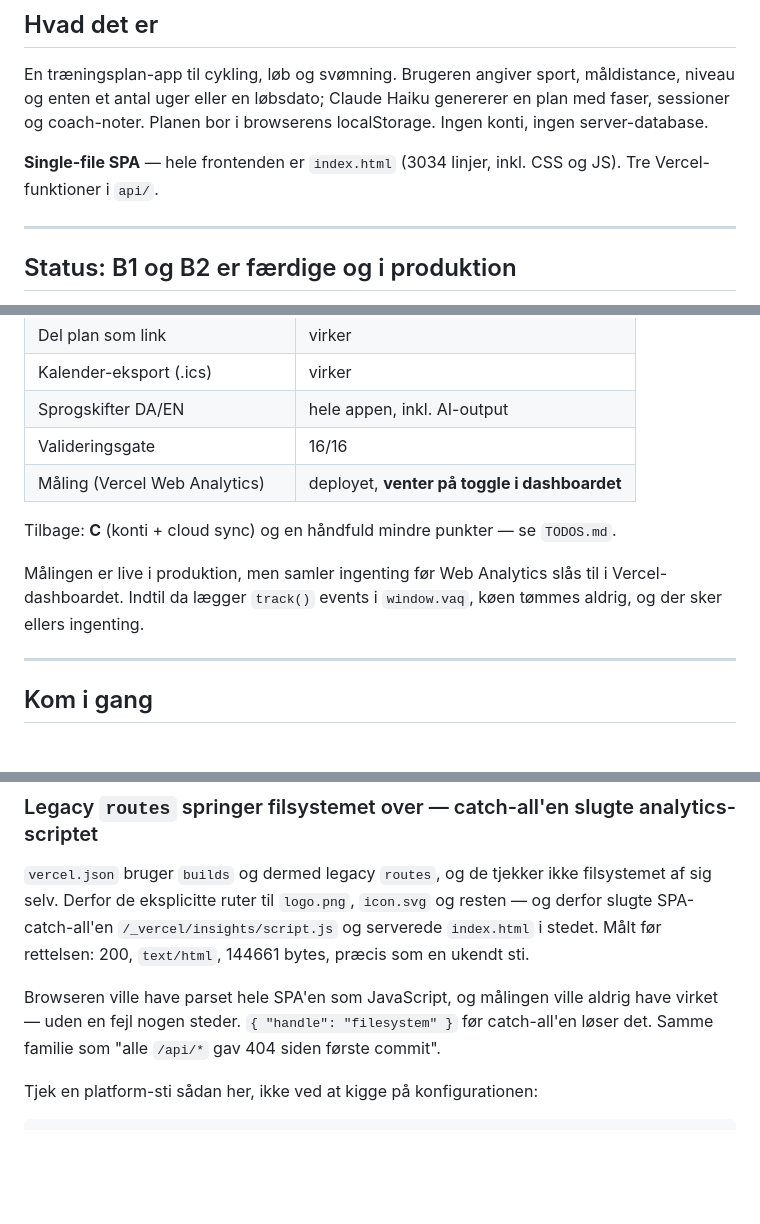
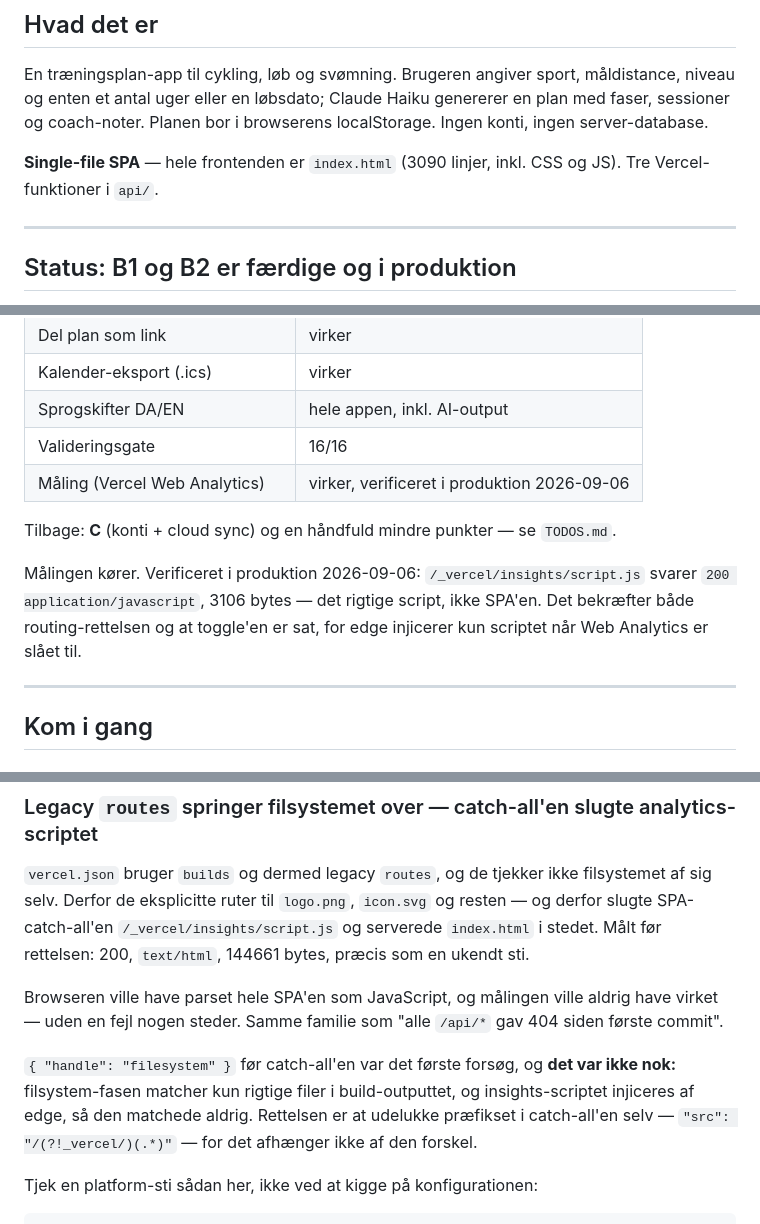
Before and after one commit to jcskoedt/range-finder, a Markdown page: HANDOFF.md, 3 parts joined by grey strips. GitHub-like rendering; blank space fills up the shorter version.

````diff
--- a/HANDOFF.md
+++ b/HANDOFF.md
@@ -5,7 +5,7 @@ Sidst opdateret: 2026-09-06
 
 En træningsplan-app til cykling, løb og svømning. Brugeren angiver sport, måldistance, niveau og enten et antal uger eller en løbsdato; Claude Haiku genererer en plan med faser, sessioner og coach-noter. Planen bor i browserens localStorage. Ingen konti, ingen server-database.
 
-**Single-file SPA** — hele frontenden er `index.html` (3034 linjer, inkl. CSS og JS). Tre Vercel-funktioner i `api/`.
+**Single-file SPA** — hele frontenden er `index.html` (3090 linjer, inkl. CSS og JS). Tre Vercel-funktioner i `api/`.
 
 ---
 
@@ -22,11 +22,11 @@ En træningsplan-app til cykling, løb og svømning. Brugeren angiver sport, må
 | Kalender-eksport (.ics) | virker |
 | Sprogskifter DA/EN | hele appen, inkl. AI-output |
 | Valideringsgate | 16/16 |
-| Måling (Vercel Web Analytics) | deployet, **venter på toggle i dashboardet** |
+| Måling (Vercel Web Analytics) | virker, verificeret i produktion 2026-09-06 |
 
 Tilbage: **C** (konti + cloud sync) og en håndfuld mindre punkter — se `TODOS.md`.
 
-Målingen er live i produktion, men samler ingenting før Web Analytics slås til i Vercel-dashboardet. Indtil da lægger `track()` events i `window.vaq`, køen tømmes aldrig, og der sker ellers ingenting.
+Målingen kører. Verificeret i produktion 2026-09-06: `/_vercel/insights/script.js` svarer `200 application/javascript`, 3106 bytes — det rigtige script, ikke SPA'en. Det bekræfter både routing-rettelsen og at toggle'en er sat, for edge injicerer kun scriptet når Web Analytics er slået til.
 
 ---
 
@@ -131,7 +131,9 @@ Over ~100 sessioner (uger × sessioner/uge) returnerer Haiku det forkerte antal
 ### Legacy `routes` springer filsystemet over — catch-all'en slugte analytics-scriptet
 `vercel.json` bruger `builds` og dermed legacy `routes`, og de tjekker ikke filsystemet af sig selv. Derfor de eksplicitte ruter til `logo.png`, `icon.svg` og resten — og derfor slugte SPA-catch-all'en `/_vercel/insights/script.js` og serverede `index.html` i stedet. Målt før rettelsen: 200, `text/html`, 144661 bytes, præcis som en ukendt sti.
 
-Browseren ville have parset hele SPA'en som JavaScript, og målingen ville aldrig have virket — uden en fejl nogen steder. `{ "handle": "filesystem" }` før catch-all'en løser det. Samme familie som "alle `/api/*` gav 404 siden første commit".
+Browseren ville have parset hele SPA'en som JavaScript, og målingen ville aldrig have virket — uden en fejl nogen steder. Samme familie som "alle `/api/*` gav 404 siden første commit".
+
+`{ "handle": "filesystem" }` før catch-all'en var det første forsøg, og **det var ikke nok:** filsystem-fasen matcher kun rigtige filer i build-outputtet, og insights-scriptet injiceres af edge, så den matchede aldrig. Rettelsen er at udelukke præfikset i catch-all'en selv — `"src": "/(?!_vercel/)(.*)"` — for det afhænger ikke af den forskel.
 
 Tjek en platform-sti sådan her, ikke ved at kigge på konfigurationen:
 ```bash
````
Also changed, not shown: other parts of HANDOFF.md (+2 -2 lines), TODOS.md (+12 -12 lines).
